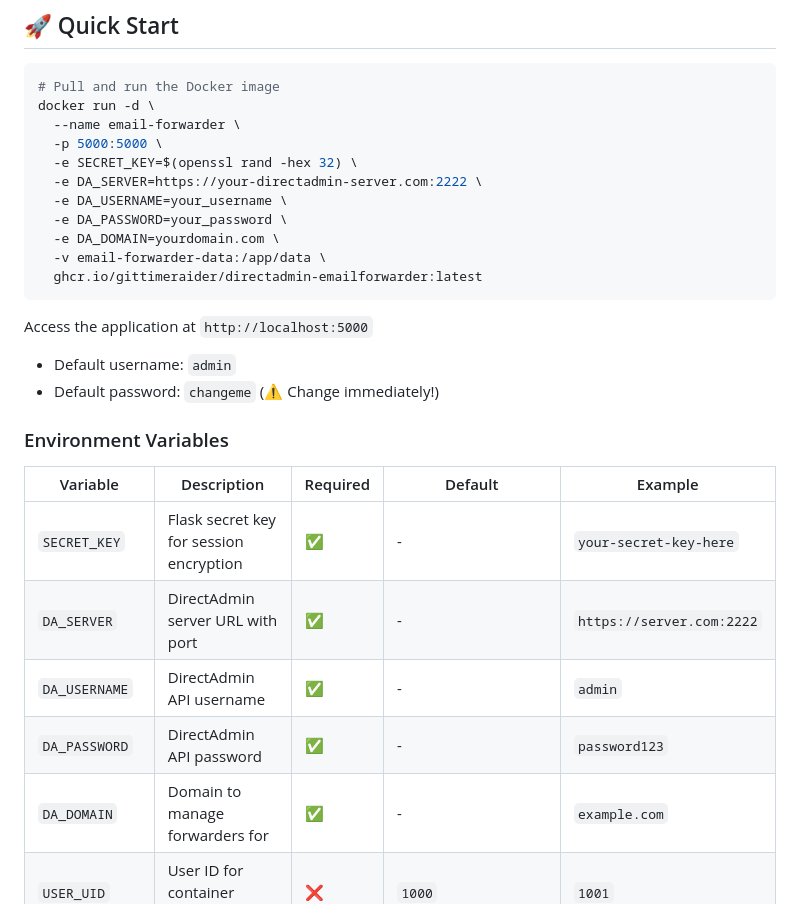
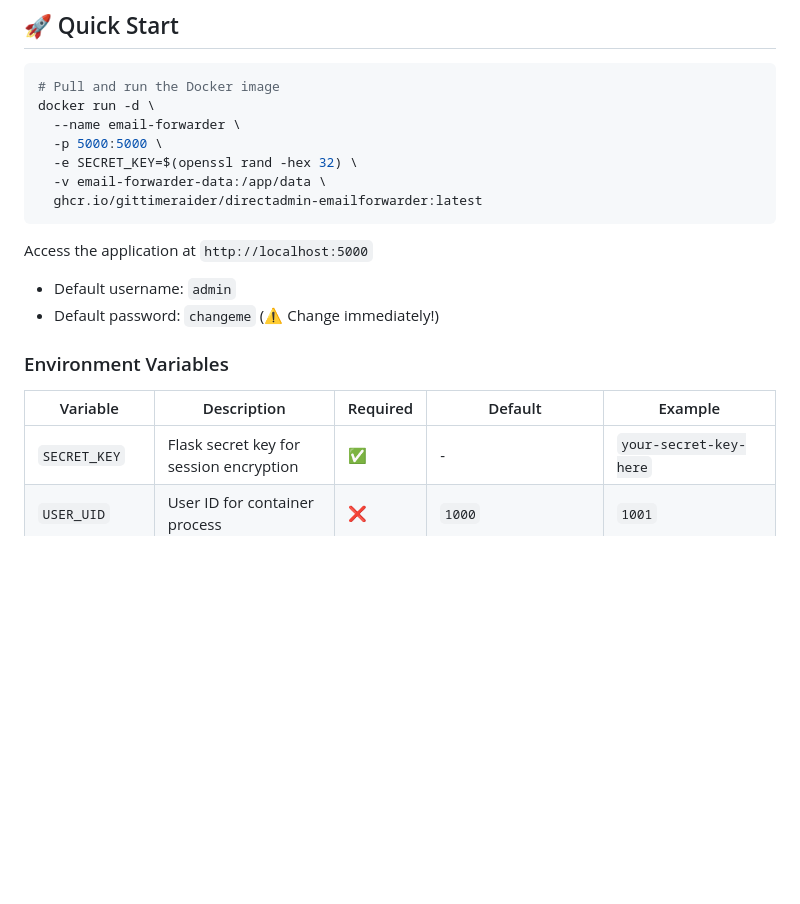
Before and after one commit to GitTimeraider/Directadmin-Emailforwarder-docker, a Markdown page: README.md, the part around the change. GitHub-like rendering; blank space fills up the shorter version.

````diff
--- a/README.md
+++ b/README.md
@@ -41,10 +41,6 @@ docker run -d \
   --name email-forwarder \
   -p 5000:5000 \
   -e SECRET_KEY=$(openssl rand -hex 32) \
-  -e DA_SERVER=https://your-directadmin-server.com:2222 \
-  -e DA_USERNAME=your_username \
-  -e DA_PASSWORD=your_password \
-  -e DA_DOMAIN=yourdomain.com \
   -v email-forwarder-data:/app/data \
   ghcr.io/gittimeraider/directadmin-emailforwarder:latest
 ```
@@ -58,10 +54,6 @@ Access the application at `http://localhost:5000`
 | Variable | Description | Required | Default | Example |
 | --- | --- | --- | --- | --- |
 | `SECRET_KEY` | Flask secret key for session encryption | ✅ | \- | `your-secret-key-here` |
-| `DA_SERVER` | DirectAdmin server URL with port | ✅ | \- | `https://server.com:2222` |
-| `DA_USERNAME` | DirectAdmin API username | ✅ | \- | `admin` |
-| `DA_PASSWORD` | DirectAdmin API password | ✅ | \- | `password123` |
-| `DA_DOMAIN` | Domain to manage forwarders for | ✅ | \- | `example.com` |
 | `USER_UID` | User ID for container process | ❌ | `1000` | `1001` |
 | `USER_GID` | Group ID for container process | ❌ | `1000` | `1001` |
 | `DATABASE_URL` | SQLAlchemy database URL | ❌ | `sqlite:///users.db` | `postgresql://...` |
````
